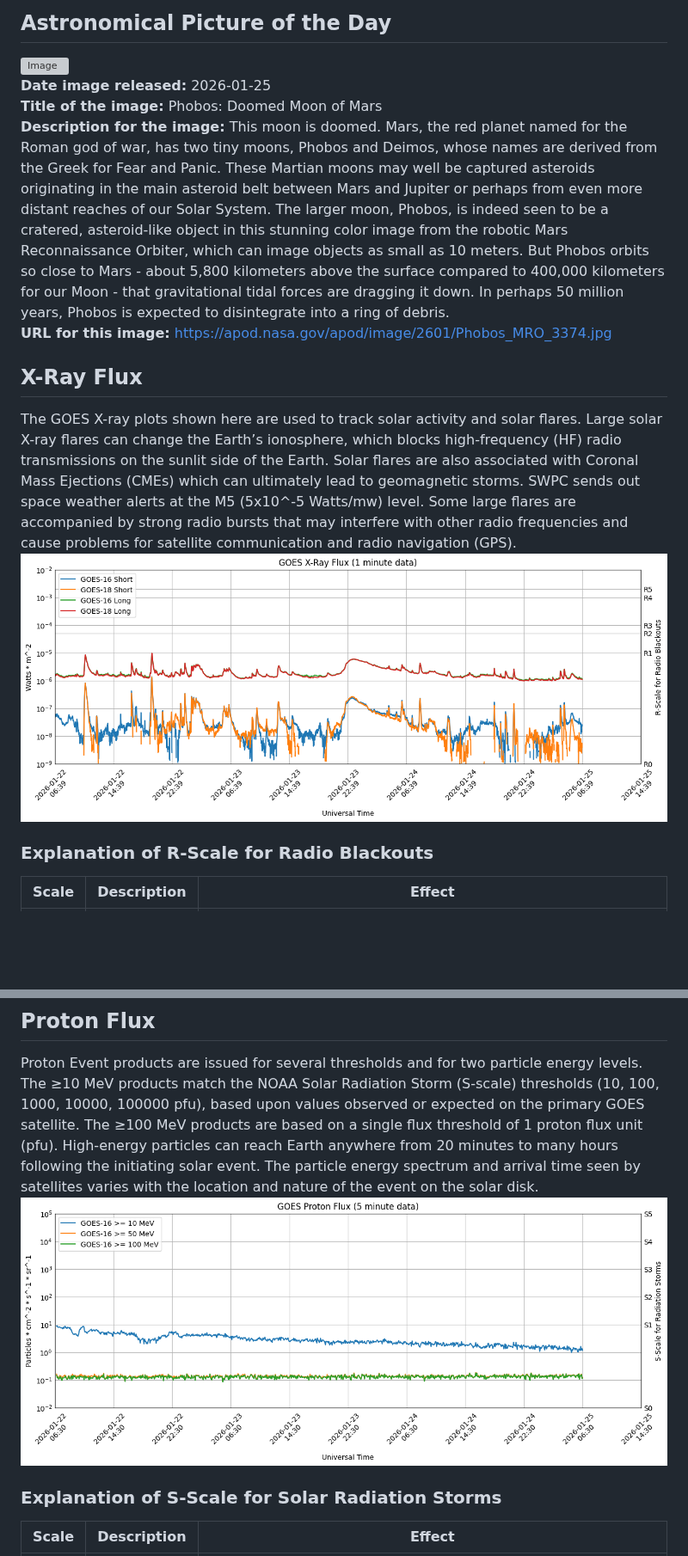
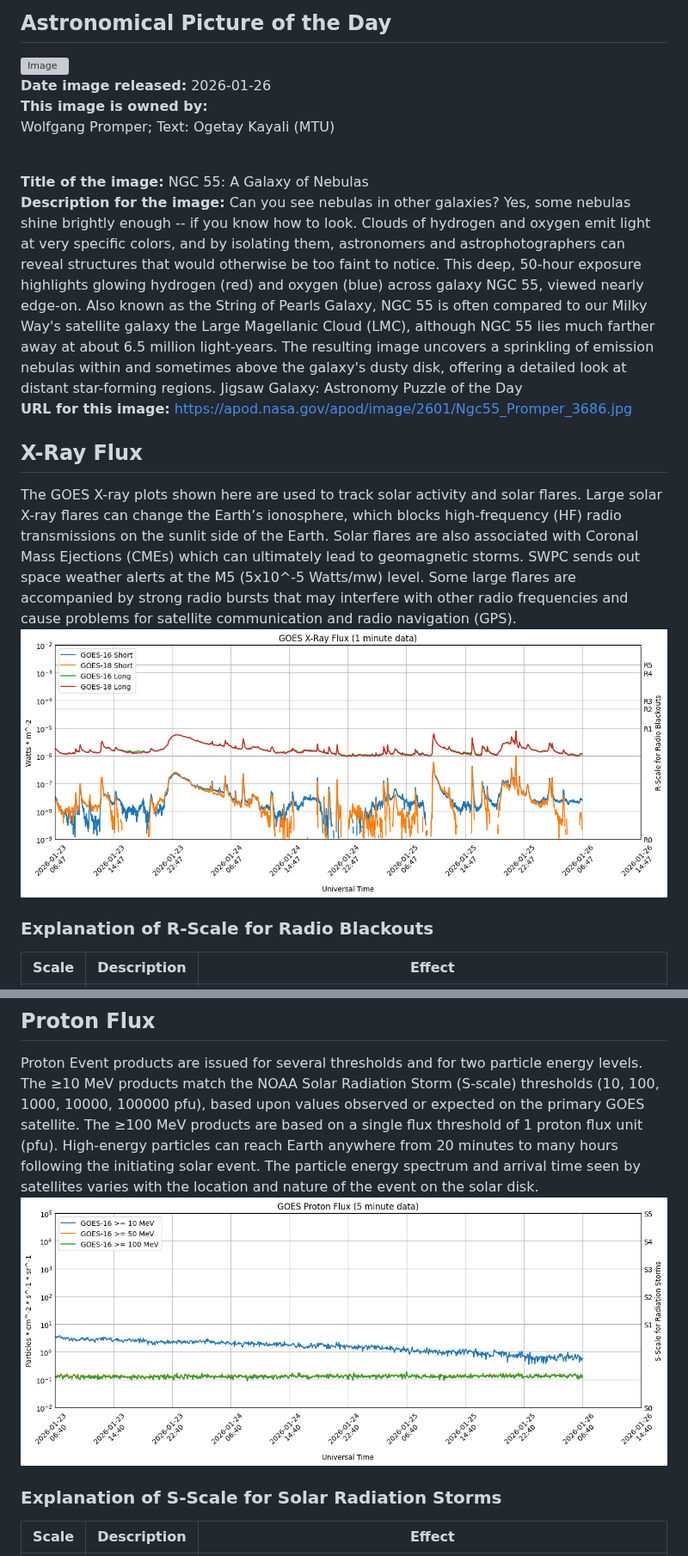
Before and after one commit to simuxakadiscgolfgod/Space-Weather, a Markdown page: README.md, 2 parts joined by grey strips. Shown at 86% size. GitHub-like rendering; pictures changed too: Proton_Data/proton-data.png, X-Ray_Data/x-ray-data.png; blank space fills up the shorter version; grey boxes are pictures that could not be loaded.

```diff
--- a/README.md
+++ b/README.md
@@ -1,10 +1,15 @@
 # Space Weather App
 ## Astronomical Picture of the Day
 ![Image](Astro_Images/image.jpg)
-<br />**Date image released:**  2026-01-25
-<br />**Title of the image:**  Phobos: Doomed Moon of Mars
-<br />**Description for the image:**  This moon is doomed. Mars, the red planet named for the Roman god of war, has two tiny moons, Phobos and Deimos, whose names are derived from the Greek for Fear and Panic. These Martian moons may well be captured asteroids originating in the main asteroid belt between Mars and Jupiter or perhaps from even more distant reaches of our Solar System. The larger moon, Phobos, is indeed seen to be a cratered, asteroid-like object in this stunning color image from the robotic Mars Reconnaissance Orbiter, which can image objects as small as 10 meters. But Phobos orbits so close to Mars - about 5,800 kilometers above the surface compared to 400,000 kilometers for our Moon - that gravitational tidal forces are dragging it down. In perhaps 50 million years, Phobos is expected to disintegrate into a ring of debris.
-<br />**URL for this image:**  https://apod.nasa.gov/apod/image/2601/Phobos_MRO_3374.jpg
+<br />**Date image released:**  2026-01-26
+<br />**This image is owned by:**
+Wolfgang Promper;
+Text: Ogetay Kayali
+(MTU)
+
+<br />**Title of the image:**  NGC 55: A Galaxy of Nebulas
+<br />**Description for the image:**  Can you see nebulas in other galaxies?  Yes, some nebulas shine brightly enough -- if you know how to look.  Clouds of hydrogen and oxygen emit light at very specific colors, and by isolating them, astronomers and astrophotographers can reveal structures that would otherwise be too faint to notice.  This deep, 50-hour exposure highlights glowing hydrogen (red) and oxygen (blue) across galaxy NGC 55, viewed nearly edge-on.  Also known as the String of Pearls Galaxy, NGC 55 is often compared to our Milky Way's satellite galaxy the Large Magellanic Cloud (LMC), although NGC 55 lies much farther away at about 6.5 million light-years.  The resulting image uncovers a sprinkling of emission nebulas within and sometimes above the galaxy's dusty disk, offering a detailed look at distant star-forming regions.    Jigsaw Galaxy: Astronomy Puzzle of the Day
+<br />**URL for this image:**  https://apod.nasa.gov/apod/image/2601/Ngc55_Promper_3686.jpg
 
 ## X-Ray Flux
 The GOES X-ray plots shown here are used to track solar activity and solar flares. Large solar X-ray flares can change the Earth’s ionosphere, which blocks high-frequency (HF) radio transmissions on the sunlit side of the Earth. Solar flares are also associated with Coronal Mass Ejections (CMEs) which can ultimately lead to geomagnetic storms. SWPC sends out space weather alerts at the M5 (5x10^-5 Watts/mw) level. Some large flares are accompanied by strong radio bursts that may interfere with other radio frequencies and cause problems for satellite communication and radio navigation (GPS).
```
Also changed, not shown: other parts of README.md (+25 -25 lines), Planetary_K_Data/planetary-k-data.png, 4 other files.
